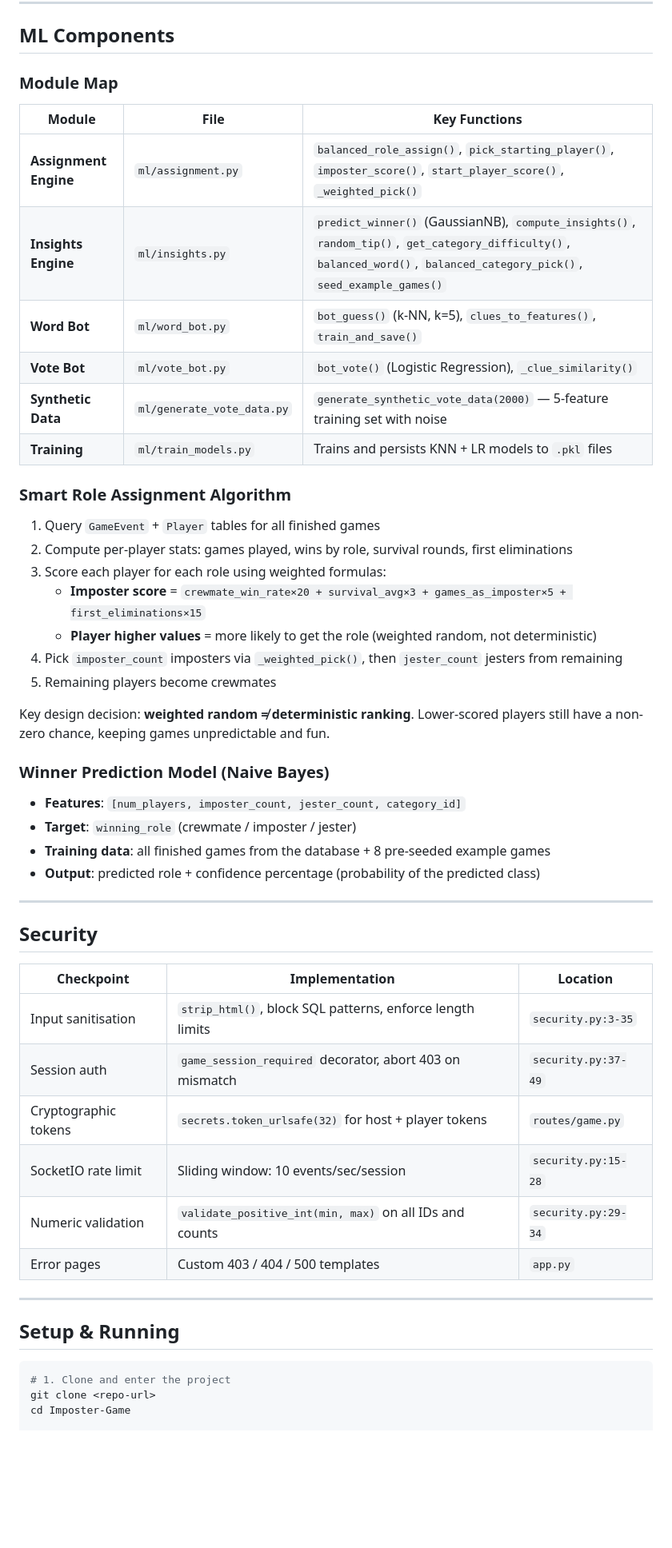
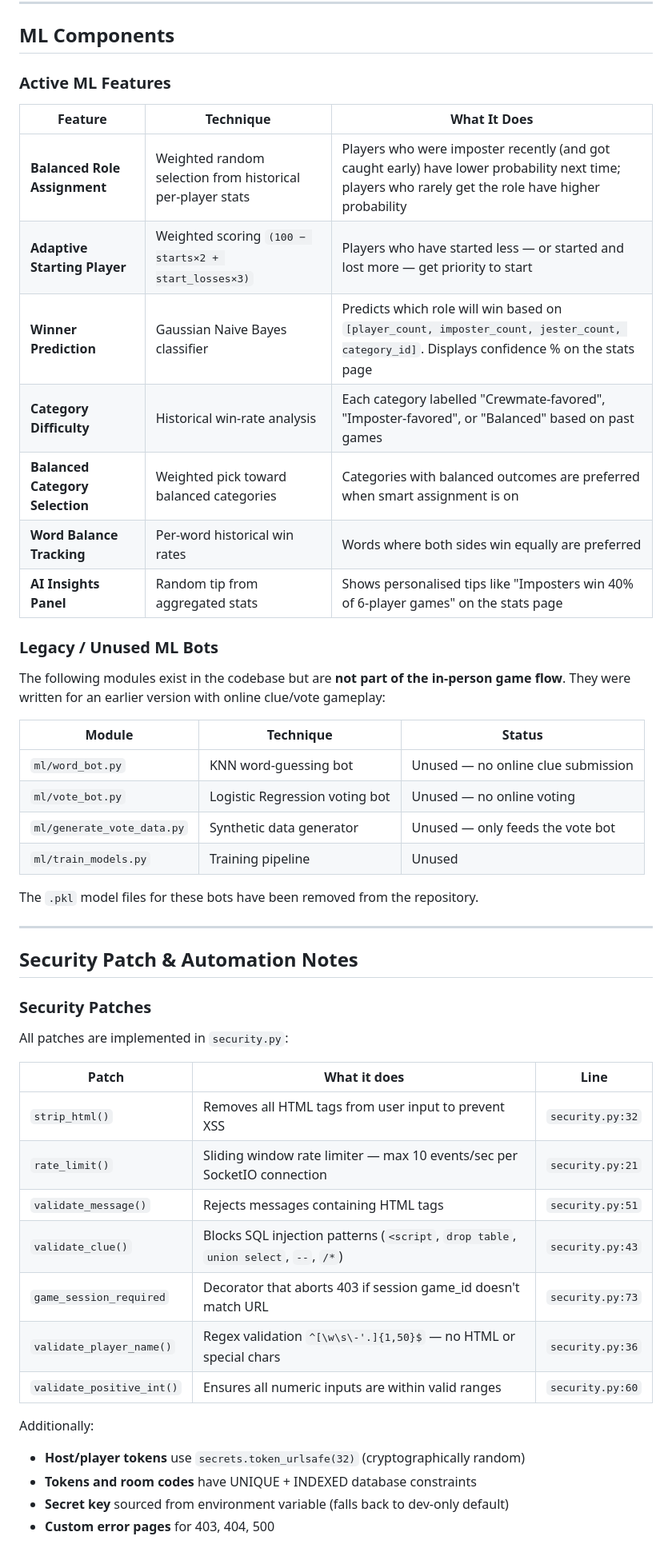
Before and after one commit to HILO-82/Imposter-Game, a Markdown page: README.md, the part around one of its changes. Shown at 80% size. Rendered like a GitHub page; blank space fills up the shorter version.

Commit message:
Rewrite README for in-person flow with Security Patch & Automation Notes

````diff
--- a/README.md
+++ b/README.md
@@ -203,55 +164,52 @@ graph TD
 
 ## ML Components
 
-### Module Map
+### Active ML Features
 
-| Module | File | Key Functions |
-|--------|------|--------------|
-| **Assignment Engine** | `ml/assignment.py` | `balanced_role_assign()`, `pick_starting_player()`, `imposter_score()`, `start_player_score()`, `_weighted_pick()` |
-| **Insights Engine** | `ml/insights.py` | `predict_winner()` (GaussianNB), `compute_insights()`, `random_tip()`, `get_category_difficulty()`, `balanced_word()`, `balanced_category_pick()`, `seed_example_games()` |
-| **Word Bot** | `ml/word_bot.py` | `bot_guess()` (k-NN, k=5), `clues_to_features()`, `train_and_save()` |
-| **Vote Bot** | `ml/vote_bot.py` | `bot_vote()` (Logistic Regression), `_clue_similarity()` |
-| **Synthetic Data** | `ml/generate_vote_data.py` | `generate_synthetic_vote_data(2000)` — 5-feature training set with noise |
-| **Training** | `ml/train_models.py` | Trains and persists KNN + LR models to `.pkl` files |
+| Feature | Technique | What It Does |
+|---------|-----------|-------------|
+| **Balanced Role Assignment** | Weighted random selection from historical per-player stats | Players who were imposter recently (and got caught early) have lower probability next time; players who rarely get the role have higher probability |
+| **Adaptive Starting Player** | Weighted scoring `(100 − starts×2 + start_losses×3)` | Players who have started less — or started and lost more — get priority to start |
+| **Winner Prediction** | Gaussian Naive Bayes classifier | Predicts which role will win based on `[player_count, imposter_count, jester_count, category_id]`. Displays confidence % on the stats page |
+| **Category Difficulty** | Historical win-rate analysis | Each category labelled "Crewmate-favored", "Imposter-favored", or "Balanced" based on past games |
+| **Balanced Category Selection** | Weighted pick toward balanced categories | Categories with balanced outcomes are preferred when smart assignment is on |
+| **Word Balance Tracking** | Per-word historical win rates | Words where both sides win equally are preferred |
+| **AI Insights Panel** | Random tip from aggregated stats | Shows personalised tips like "Imposters win 40% of 6-player games" on the stats page |
 
-### Smart Role Assignment Algorithm
+### Legacy / Unused ML Bots
 
-1. Query `GameEvent` + `Player` tables for all finished games
-2. Compute per-player stats: games played, wins by role, survival rounds, first eliminations
-3. Score each player for each role using weighted formulas:
-   - **Imposter score** = `crewmate_win_rate×20 + survival_avg×3 + games_as_imposter×5 + first_eliminations×15`
-   - **Player higher values** = more likely to get the role (weighted random, not deterministic)
-4. Pick `imposter_count` imposters via `_weighted_pick()`, then `jester_count` jesters from remaining
-5. Remaining players become crewmates
+The following modules exist in the codebase but are **not part of the in-person game flow**. They were written for an earlier version with online clue/vote gameplay:
 
-Key design decision: **weighted random ≠ deterministic ranking**. Lower-scored players still have a non-zero chance, keeping games unpredictable and fun.
+| Module | Technique | Status |
+|--------|-----------|--------|
+| `ml/word_bot.py` | KNN word-guessing bot | Unused — no online clue submission |
+| `ml/vote_bot.py` | Logistic Regression voting bot | Unused — no online voting |
+| `ml/generate_vote_data.py` | Synthetic data generator | Unused — only feeds the vote bot |
+| `ml/train_models.py` | Training pipeline | Unused |
 
-### Winner Prediction Model (Naive Bayes)
-
-- **Features**: `[num_players, imposter_count, jester_count, category_id]`
-- **Target**: `winning_role` (crewmate / imposter / jester)
-- **Training data**: all finished games from the database + 8 pre-seeded example games
-- **Output**: predicted role + confidence percentage (probability of the predicted class)
+The `.pkl` model files for these bots have been removed from the repository.
 
 ---
 
-## Security
+## Security Patch & Automation Notes
 
-| Checkpoint | Implementation | Location |
-|-----------|---------------|----------|
-| Input sanitisation | `strip_html()`, block SQL patterns, enforce length limits | `security.py:3-35` |
-| Session auth | `game_session_required` decorator, abort 403 on mismatch | `security.py:37-49` |
-| Cryptographic tokens | `secrets.token_urlsafe(32)` for host + player tokens | `routes/game.py` |
-| SocketIO rate limit | Sliding window: 10 events/sec/session | `security.py:15-28` |
-| Numeric validation | `validate_positive_int(min, max)` on all IDs and counts | `security.py:29-34` |
-| Error pages | Custom 403 / 404 / 500 templates | `app.py` |
+### Security Patches
 
----
+All patches are implemented in `security.py`:
 
-## Setup & Running
+| Patch | What it does | Line |
+|-------|-------------|------|
+| `strip_html()` | Removes all HTML tags from user input to prevent XSS | `security.py:32` |
+| `rate_limit()` | Sliding window rate limiter — max 10 events/sec per SocketIO connection | `security.py:21` |
+| `validate_message()` | Rejects messages containing HTML tags | `security.py:51` |
+| `validate_clue()` | Blocks SQL injection patterns (`<script`, `drop table`, `union select`, `--`, `/*`) | `security.py:43` |
+| `game_session_required` | Decorator that aborts 403 if session game_id doesn't match URL | `security.py:73` |
+| `validate_player_name()` | Regex validation `^[\w\s\-'.]{1,50}$` — no HTML or special chars | `security.py:36` |
+| `validate_positive_int()` | Ensures all numeric inputs are within valid ranges | `security.py:60` |
 
-```bash
-# 1. Clone and enter the project
-git clone <repo-url>
-cd Imposter-Game
+Additionally:
+- **Host/player tokens** use `secrets.token_urlsafe(32)` (cryptographically random)
+- **Tokens and room codes** have UNIQUE + INDEXED database constraints
+- **Secret key** sourced from environment variable (falls back to dev-only default)
+- **Custom error pages** for 403, 404, 500
 
````
Also changed, not shown: other parts of README.md (+103 -195 lines).
